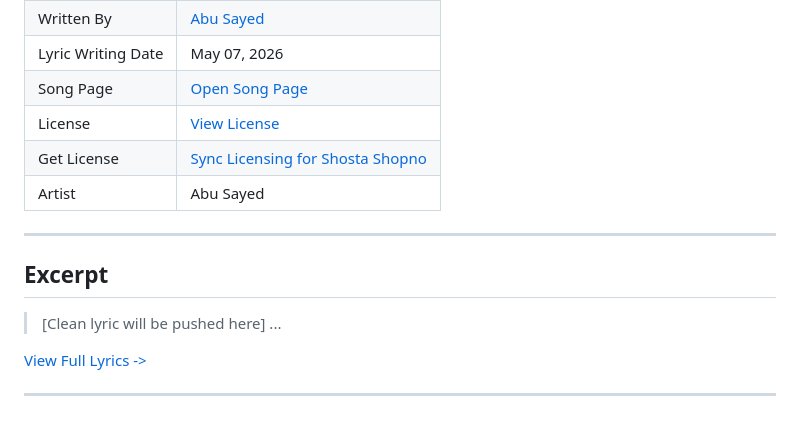
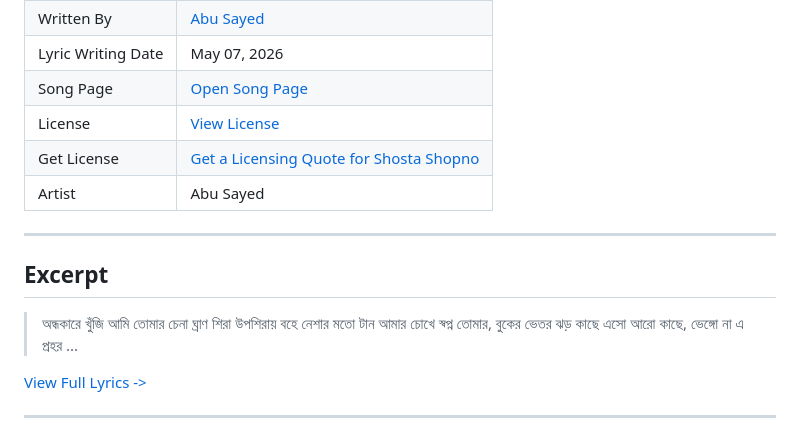
Before and after one commit to ImAbuSayed/shosta-shopno, a Markdown page: README.md, the part around the change. GitHub-like rendering.

Commit message:
docs: Update readme excerpt

```diff
--- a/README.md
+++ b/README.md
@@ -13,14 +13,17 @@
 | Lyric Writing Date | May 07, 2026 |
 | Song Page | [Open Song Page](https://imabusayed.github.io/shosta-shopno/) |
 | License | [View License](./LICENSE.md) |
-| Get License | [Sync Licensing for Shosta Shopno](https://music.abusayed.com.bd/Licensing/) |
+| Get License | [Get a Licensing Quote for Shosta Shopno](https://music.abusayed.com.bd/Licensing/) |
 | Artist | Abu Sayed |
 
 ---
 
 ## Excerpt
 
-> [Clean lyric will be pushed here]
+> অন্ধকারে খুঁজি আমি তোমার চেনা ঘ্রাণ
+> শিরা উপশিরায় বহে নেশার মতো টান
+> আমার চোখে স্বপ্ন তোমার, বুকের ভেতর ঝড়
+> কাছে এসো আরো কাছে, ভেঙ্গো না এ প্রহর
 > ...
 
 [View Full Lyrics ->](./lyrics.txt)
```
